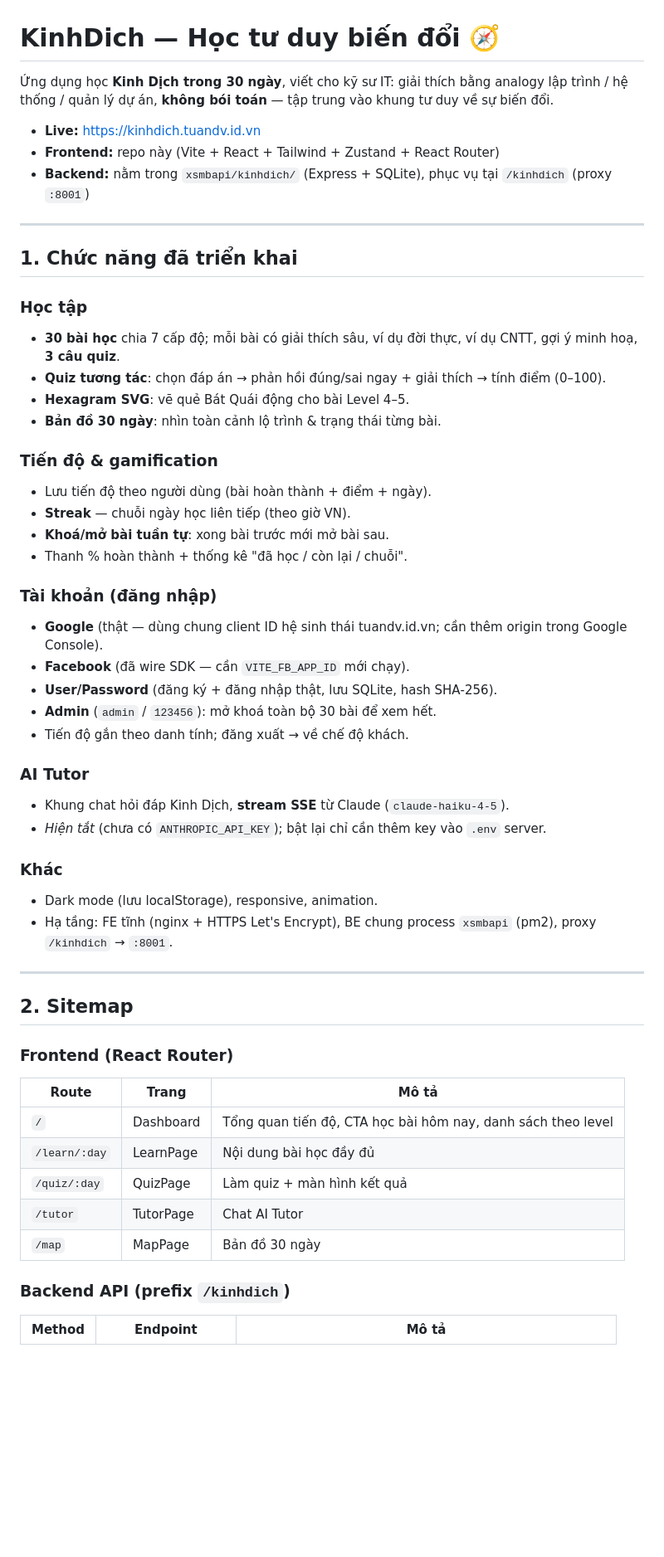
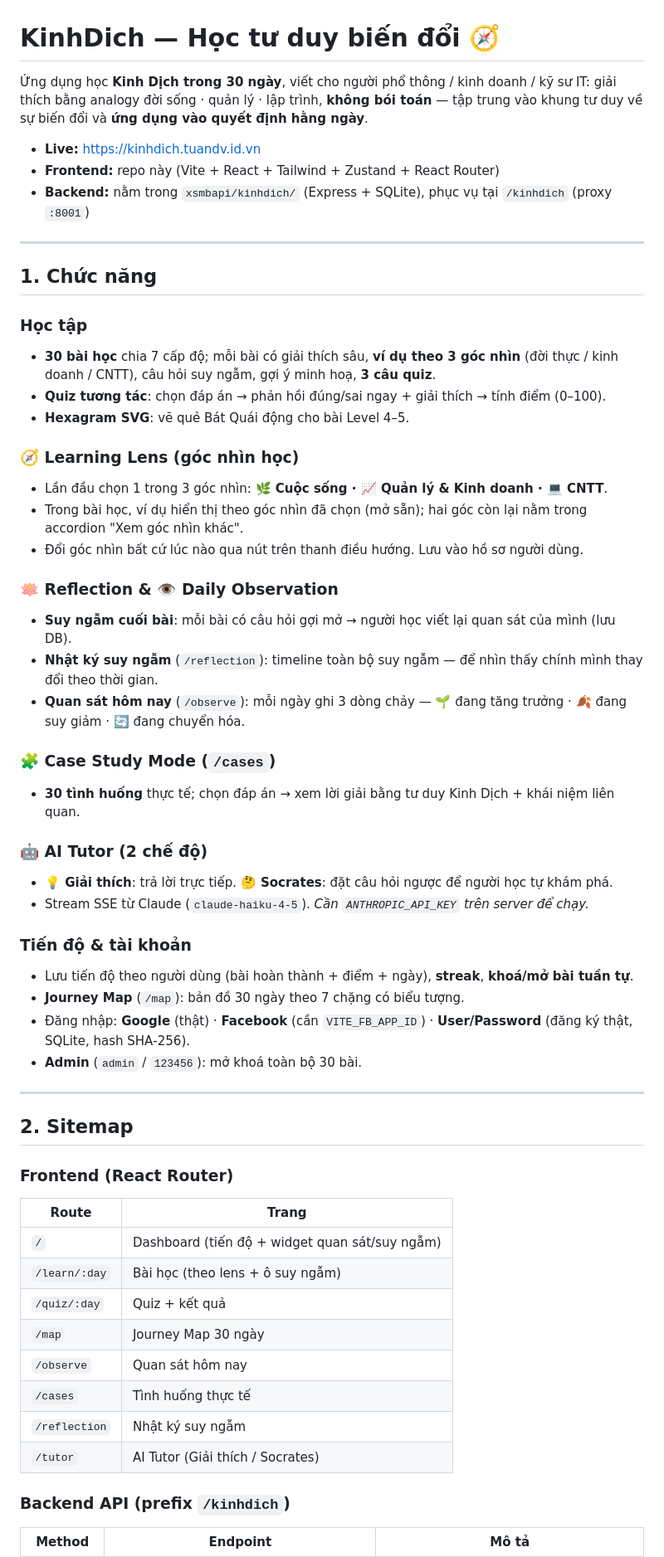
Before and after one commit to dinhviettuan1980/KinhDich, a Markdown page: README.md, the part around one of its changes. Shown at 83% size. Rendered like a GitHub page; blank space fills up the shorter version.

```diff
--- a/README.md
+++ b/README.md
@@ -1,6 +1,6 @@
 # KinhDich — Học tư duy biến đổi 🧭
 
-Ứng dụng học **Kinh Dịch trong 30 ngày**, viết cho kỹ sư IT: giải thích bằng analogy lập trình / hệ thống / quản lý dự án, **không bói toán** — tập trung vào khung tư duy về sự biến đổi.
+Ứng dụng học **Kinh Dịch trong 30 ngày**, viết cho người phổ thông / kinh doanh / kỹ sư IT: giải thích bằng analogy đời sống · quản lý · lập trình, **không bói toán** — tập trung vào khung tư duy về sự biến đổi và **ứng dụng vào quyết định hằng ngày**.
 
 - **Live:** https://kinhdich.tuandv.id.vn
 - **Frontend:** repo này (Vite + React + Tailwind + Zustand + React Router)
@@ -8,47 +8,51 @@
 
 ---
 
-## 1. Chức năng đã triển khai
+## 1. Chức năng
 
 ### Học tập
-- **30 bài học** chia 7 cấp độ; mỗi bài có giải thích sâu, ví dụ đời thực, ví dụ CNTT, gợi ý minh hoạ, **3 câu quiz**.
+- **30 bài học** chia 7 cấp độ; mỗi bài có giải thích sâu, **ví dụ theo 3 góc nhìn** (đời thực / kinh doanh / CNTT), câu hỏi suy ngẫm, gợi ý minh hoạ, **3 câu quiz**.
 - **Quiz tương tác**: chọn đáp án → phản hồi đúng/sai ngay + giải thích → tính điểm (0–100).
 - **Hexagram SVG**: vẽ quẻ Bát Quái động cho bài Level 4–5.
-- **Bản đồ 30 ngày**: nhìn toàn cảnh lộ trình & trạng thái từng bài.
 
-### Tiến độ & gamification
-- Lưu tiến độ theo người dùng (bài hoàn thành + điểm + ngày).
-- **Streak** — chuỗi ngày học liên tiếp (theo giờ VN).
-- **Khoá/mở bài tuần tự**: xong bài trước mới mở bài sau.
-- Thanh % hoàn thành + thống kê "đã học / còn lại / chuỗi".
+### 🧭 Learning Lens (góc nhìn học)
+- Lần đầu chọn 1 trong 3 góc nhìn: **🌿 Cuộc sống · 📈 Quản lý & Kinh doanh · 💻 CNTT**.
+- Trong bài học, ví dụ hiển thị theo góc nhìn đã chọn (mở sẵn); hai góc còn lại nằm trong accordion "Xem góc nhìn khác".
+- Đổi góc nhìn bất cứ lúc nào qua nút trên thanh điều hướng. Lưu vào hồ sơ người dùng.
 
-### Tài khoản (đăng nhập)
-- **Google** (thật — dùng chung client ID hệ sinh thái tuandv.id.vn; cần thêm origin trong Google Console).
-- **Facebook** (đã wire SDK — cần `VITE_FB_APP_ID` mới chạy).
-- **User/Password** (đăng ký + đăng nhập thật, lưu SQLite, hash SHA‑256).
-- **Admin** (`admin` / `123456`): mở khoá toàn bộ 30 bài để xem hết.
-- Tiến độ gắn theo danh tính; đăng xuất → về chế độ khách.
+### 🪷 Reflection & 👁️ Daily Observation
+- **Suy ngẫm cuối bài**: mỗi bài có câu hỏi gợi mở → người học viết lại quan sát của mình (lưu DB).
+- **Nhật ký suy ngẫm** (`/reflection`): timeline toàn bộ suy ngẫm — để nhìn thấy chính mình thay đổi theo thời gian.
+- **Quan sát hôm nay** (`/observe`): mỗi ngày ghi 3 dòng chảy — 🌱 đang tăng trưởng · 🍂 đang suy giảm · 🔄 đang chuyển hóa.
 
-### AI Tutor
-- Khung chat hỏi đáp Kinh Dịch, **stream SSE** từ Claude (`claude-haiku-4-5`).
-- *Hiện tắt* (chưa có `ANTHROPIC_API_KEY`); bật lại chỉ cần thêm key vào `.env` server.
+### 🧩 Case Study Mode (`/cases`)
+- **30 tình huống** thực tế; chọn đáp án → xem lời giải bằng tư duy Kinh Dịch + khái niệm liên quan.
 
-### Khác
-- Dark mode (lưu localStorage), responsive, animation.
-- Hạ tầng: FE tĩnh (nginx + HTTPS Let's Encrypt), BE chung process `xsmbapi` (pm2), proxy `/kinhdich` → `:8001`.
+### 🤖 AI Tutor (2 chế độ)
+- **💡 Giải thích**: trả lời trực tiếp. **🤔 Socrates**: đặt câu hỏi ngược để người học tự khám phá.
+- Stream SSE từ Claude (`claude-haiku-4-5`). *Cần `ANTHROPIC_API_KEY` trên server để chạy.*
+
+### Tiến độ & tài khoản
+- Lưu tiến độ theo người dùng (bài hoàn thành + điểm + ngày), **streak**, **khoá/mở bài tuần tự**.
+- **Journey Map** (`/map`): bản đồ 30 ngày theo 7 chặng có biểu tượng.
+- Đăng nhập: **Google** (thật) · **Facebook** (cần `VITE_FB_APP_ID`) · **User/Password** (đăng ký thật, SQLite, hash SHA‑256).
+- **Admin** (`admin` / `123456`): mở khoá toàn bộ 30 bài.
 
 ---
 
 ## 2. Sitemap
 
 ### Frontend (React Router)
-| Route | Trang | Mô tả |
-|-------|-------|------|
-| `/` | Dashboard | Tổng quan tiến độ, CTA học bài hôm nay, danh sách theo level |
-| `/learn/:day` | LearnPage | Nội dung bài học đầy đủ |
-| `/quiz/:day` | QuizPage | Làm quiz + màn hình kết quả |
-| `/tutor` | TutorPage | Chat AI Tutor |
-| `/map` | MapPage | Bản đồ 30 ngày |
+| Route | Trang |
+|-------|-------|
+| `/` | Dashboard (tiến độ + widget quan sát/suy ngẫm) |
+| `/learn/:day` | Bài học (theo lens + ô suy ngẫm) |
+| `/quiz/:day` | Quiz + kết quả |
+| `/map` | Journey Map 30 ngày |
+| `/observe` | Quan sát hôm nay |
+| `/cases` | Tình huống thực tế |
+| `/reflection` | Nhật ký suy ngẫm |
+| `/tutor` | AI Tutor (Giải thích / Socrates) |
 
 ### Backend API (prefix `/kinhdich`)
 | Method | Endpoint | Mô tả |
```
Also changed, not shown: other parts of README.md (+56 -71 lines).
